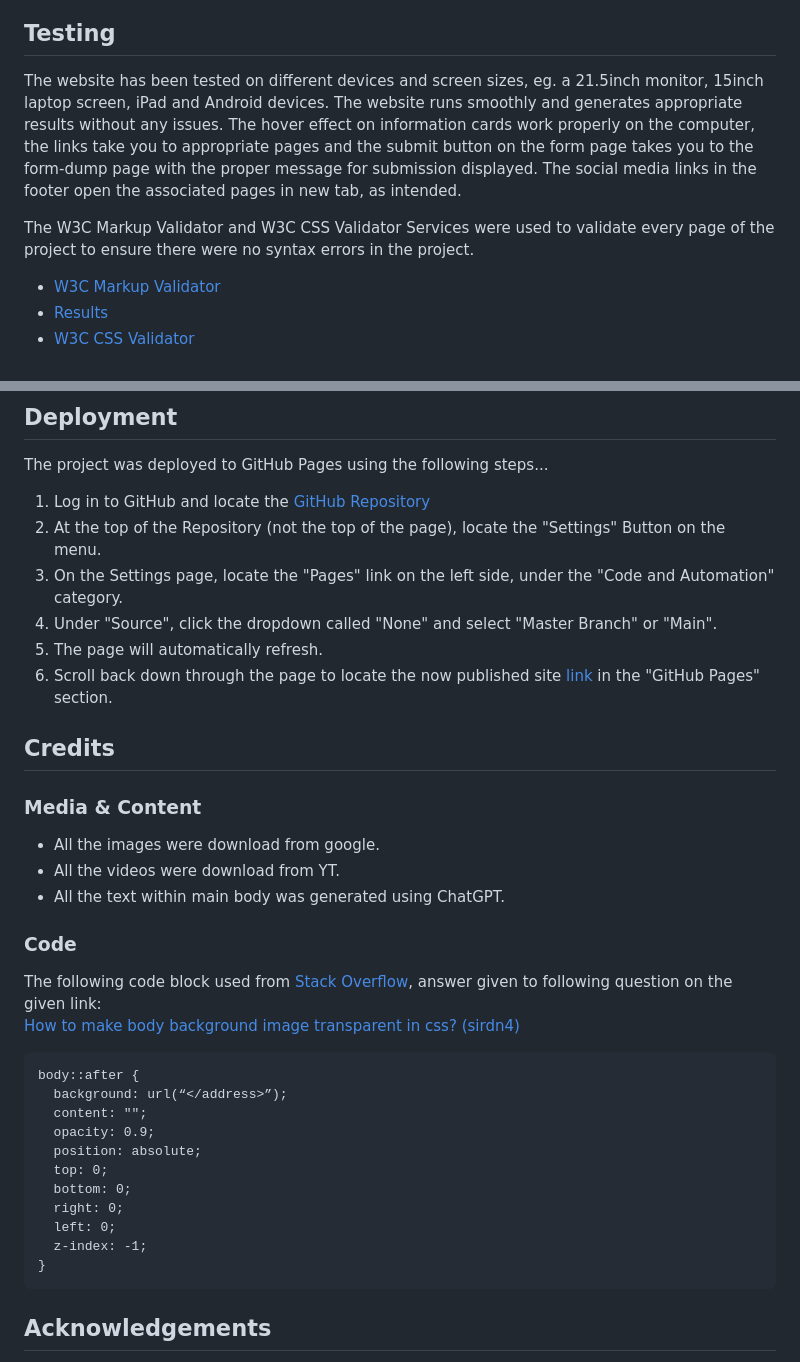
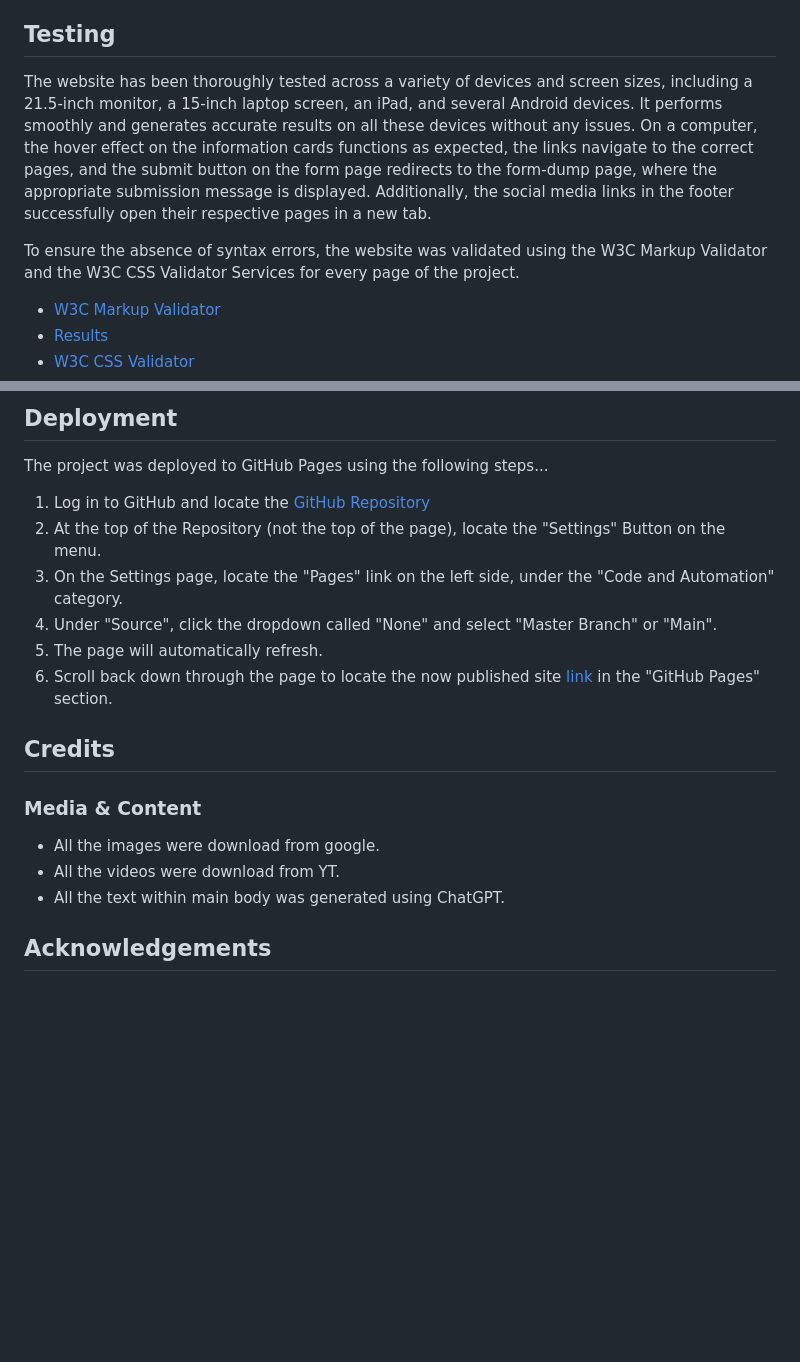
Before and after one commit to UzairKhan211926/Imran-Khan, a Markdown page: README.md, 2 parts joined by grey strips. Rendered like a GitHub page; blank space fills up the shorter version.

````diff
--- a/README.md
+++ b/README.md
@@ -190,14 +190,9 @@ I have also added 3 maps to pin point the location of institutees founded by Imr
     - Balsamiq was used to create the wireframes during the design process.
 
 ## Testing
-The website has been tested on different devices and screen sizes, eg. a 21.5inch monitor, 15inch laptop screen,
-iPad and Android devices. The website runs smoothly and generates appropriate results without any issues. The
-hover effect on information cards work properly on the computer, the links take you to appropriate pages and the
-submit button on the form page takes you to the form-dump page with the proper message for submission displayed.
-The social media links in the footer open the associated pages in new tab, as intended.
+The website has been thoroughly tested across a variety of devices and screen sizes, including a 21.5-inch monitor, a 15-inch laptop screen, an iPad, and several Android devices. It performs smoothly and generates accurate results on all these devices without any issues. On a computer, the hover effect on the information cards functions as expected, the links navigate to the correct pages, and the submit button on the form page redirects to the form-dump page, where the appropriate submission message is displayed. Additionally, the social media links in the footer successfully open their respective pages in a new tab.
 
-The W3C Markup Validator and W3C CSS Validator Services were used to validate every page of the project to ensure
-there were no syntax errors in the project.
+To ensure the absence of syntax errors, the website was validated using the W3C Markup Validator and the W3C CSS Validator Services for every page of the project.
 
 -   [W3C Markup Validator](https://validator.w3.org/#validate_by_input)
 -   [Results](https://validator.w3.org/nu/?doc=https%3A%2F%2Ffarrukh-ahm.github.io%2FPortfolio-Project-1%2F)
@@ -235,26 +230,6 @@ The project was deployed to GitHub Pages using the following steps...
 -   All the videos were download from YT.
 -   All the text within main body was generated using ChatGPT.
 
-### Code
-
-The following code block used from [Stack Overflow](https://stackoverflow.com), answer given to following question
-on the given link:<br>
-[How to make body background image transparent in css? (sirdn4)](https://stackoverflow.com/questions/42312909/how-to-make-body-background-image-transparent-in-css/42313865)
-
-```
-body::after {
-  background: url(“</address>”);
-  content: "";
-  opacity: 0.9;
-  position: absolute;
-  top: 0;
-  bottom: 0;
-  right: 0;
-  left: 0;
-  z-index: -1;
-}
-```
-
 ## Acknowledgements
 
 - My mentor for continuous help and valuable feedback.
````
Also changed, not shown: other parts of README.md (+2 -2 lines).
